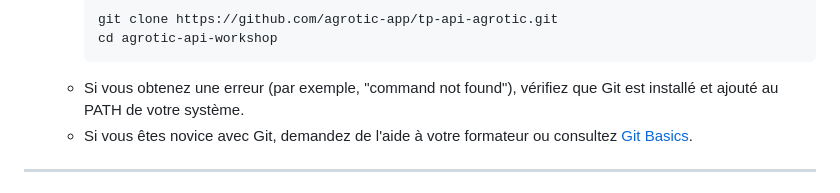
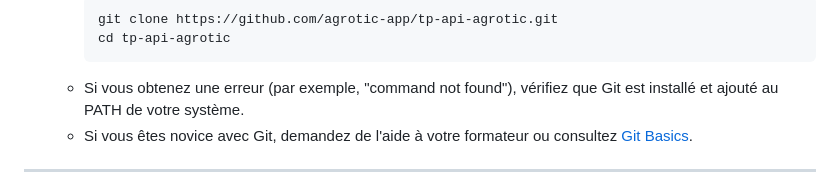
Before and after one commit to agrotic-app/tp-api-agrotic, a Markdown page: README.md, the part around the change. Rendered like a GitHub page.

````diff
--- a/README.md
+++ b/README.md
@@ -28,7 +28,7 @@ Avant de commencer, assurez-vous d'avoir installé :
    - Git est un outil de gestion de versions. Pour cloner le projet, utilisez :
      ```bash
      git clone https://github.com/agrotic-app/tp-api-agrotic.git
-     cd agrotic-api-workshop
+     cd tp-api-agrotic
      ```
    - Si vous obtenez une erreur (par exemple, "command not found"), vérifiez que Git est installé et ajouté au PATH de votre système.
    - Si vous êtes novice avec Git, demandez de l'aide à votre formateur ou consultez [Git Basics](https://git-scm.com/book/fr/v2/D%C3%A9marrage-rapide-Au-sujet-du-contr%C3%B4le-de-version).
````
